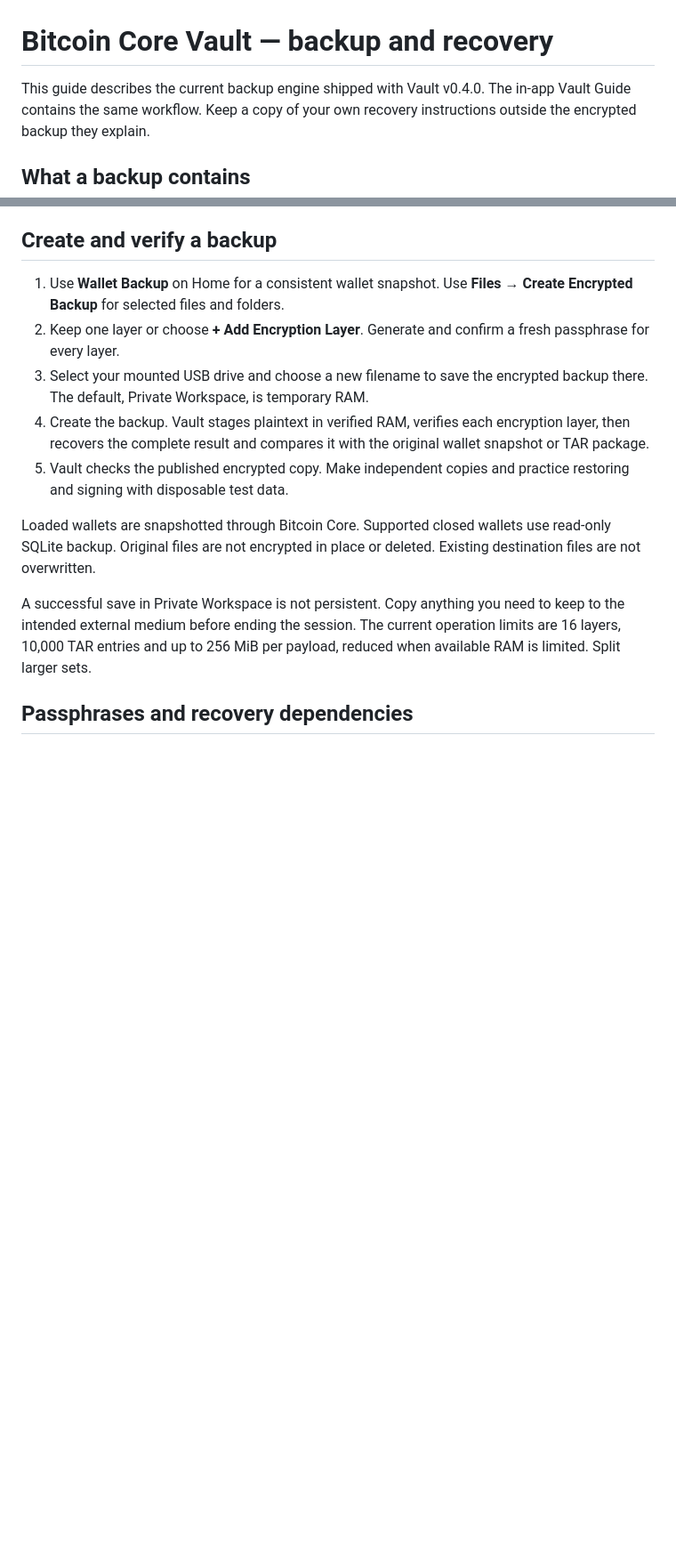
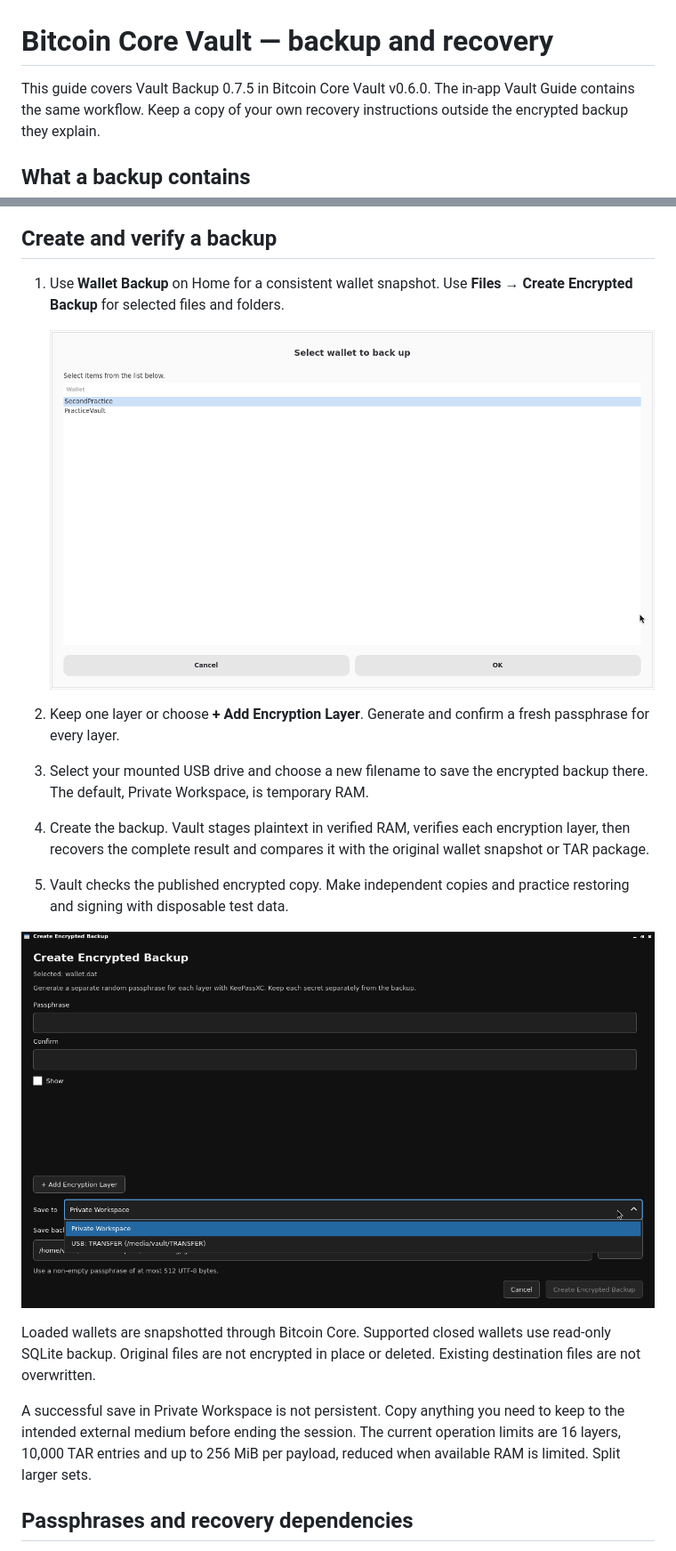
Before and after one commit to btcpavao/bitcoin-core-vault-releases, a Markdown page: docs/GPG-BACKUP.md, 2 parts joined by grey strips. Shown at 89% size. Drawn GitHub-style; pictures changed too: docs/screenshots/backup-select.png (added), docs/screenshots/backup.png; blank space fills up the shorter version.

```diff
--- a/docs/GPG-BACKUP.md
+++ b/docs/GPG-BACKUP.md
@@ -1,6 +1,6 @@
 # Bitcoin Core Vault — backup and recovery
 
-This guide describes the current backup engine shipped with Vault v0.4.0.
+This guide covers Vault Backup 0.7.5 in Bitcoin Core Vault v0.6.0.
 The in-app Vault Guide contains the same workflow. Keep a copy of your own
 recovery instructions outside the encrypted backup they explain.
 
@@ -45,6 +45,9 @@ all of them in one immediately accessible database removes that separation.
 
 1. Use **Wallet Backup** on Home for a consistent wallet snapshot. Use
    **Files → Create Encrypted Backup** for selected files and folders.
+
+   ![Wallet Backup shows PracticeVault selected in the wallet list](screenshots/backup-select.png)
+
 2. Keep one layer or choose **+ Add Encryption Layer**. Generate and confirm
    a fresh passphrase for every layer.
 3. Select your mounted USB drive and choose a new filename to save the
@@ -54,6 +57,8 @@ all of them in one immediately accessible database removes that separation.
    the original wallet snapshot or TAR package.
 5. Vault checks the published encrypted copy. Make independent copies and
    practice restoring and signing with disposable test data.
+
+![Create Encrypted Backup with Private Workspace and a USB drive in the Save to menu](screenshots/backup.png)
 
 Loaded wallets are snapshotted through Bitcoin Core. Supported closed
 wallets use read-only SQLite backup. Original files are not encrypted in
```
Also changed, not shown: other parts of docs/GPG-BACKUP.md (+2 -0 lines), README.md (+10 -10 lines), docs/gpg-ui/README.md (+4 -3 lines), docs/screenshots/guide.png, docs/screenshots/home.png, docs/screenshots/recover.png (added), 1 other file.
